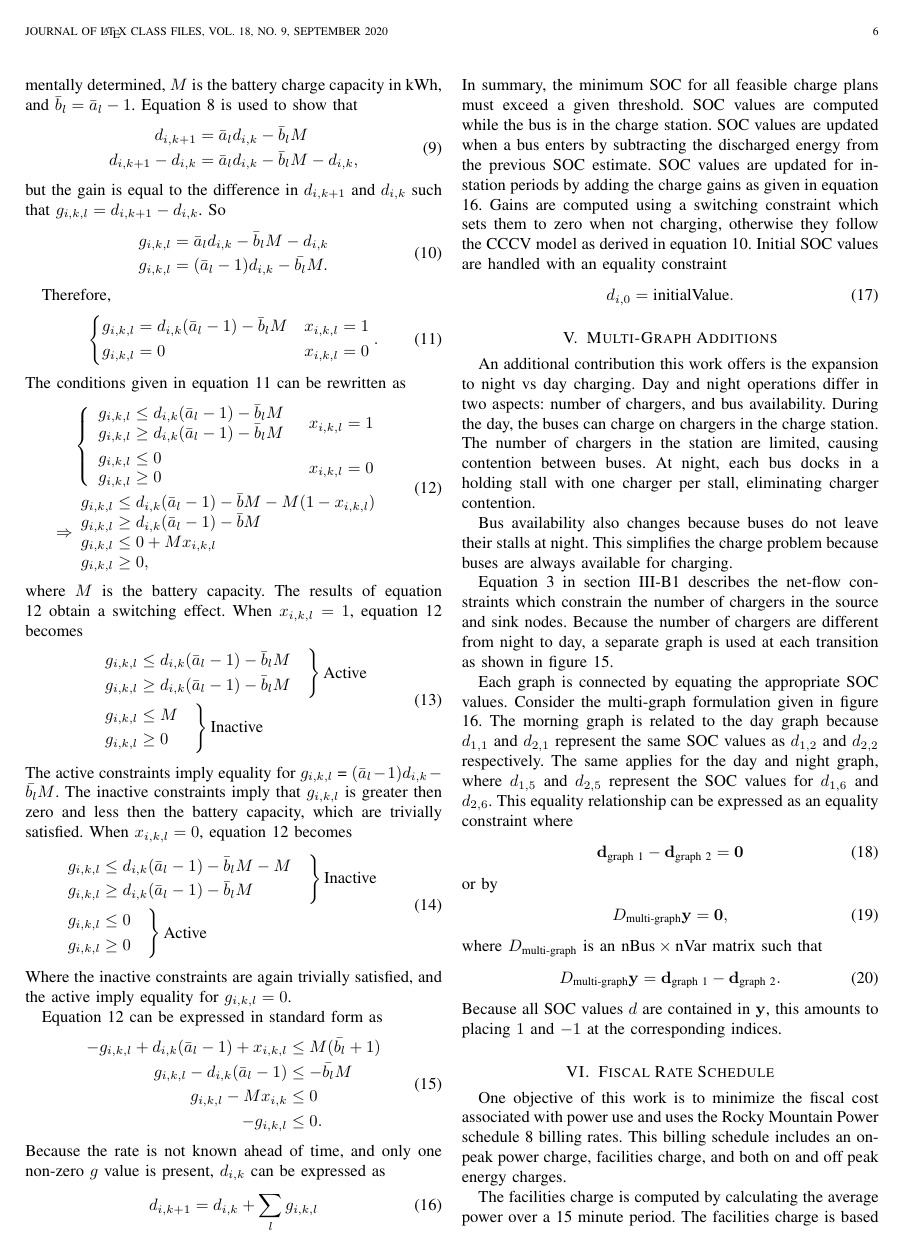
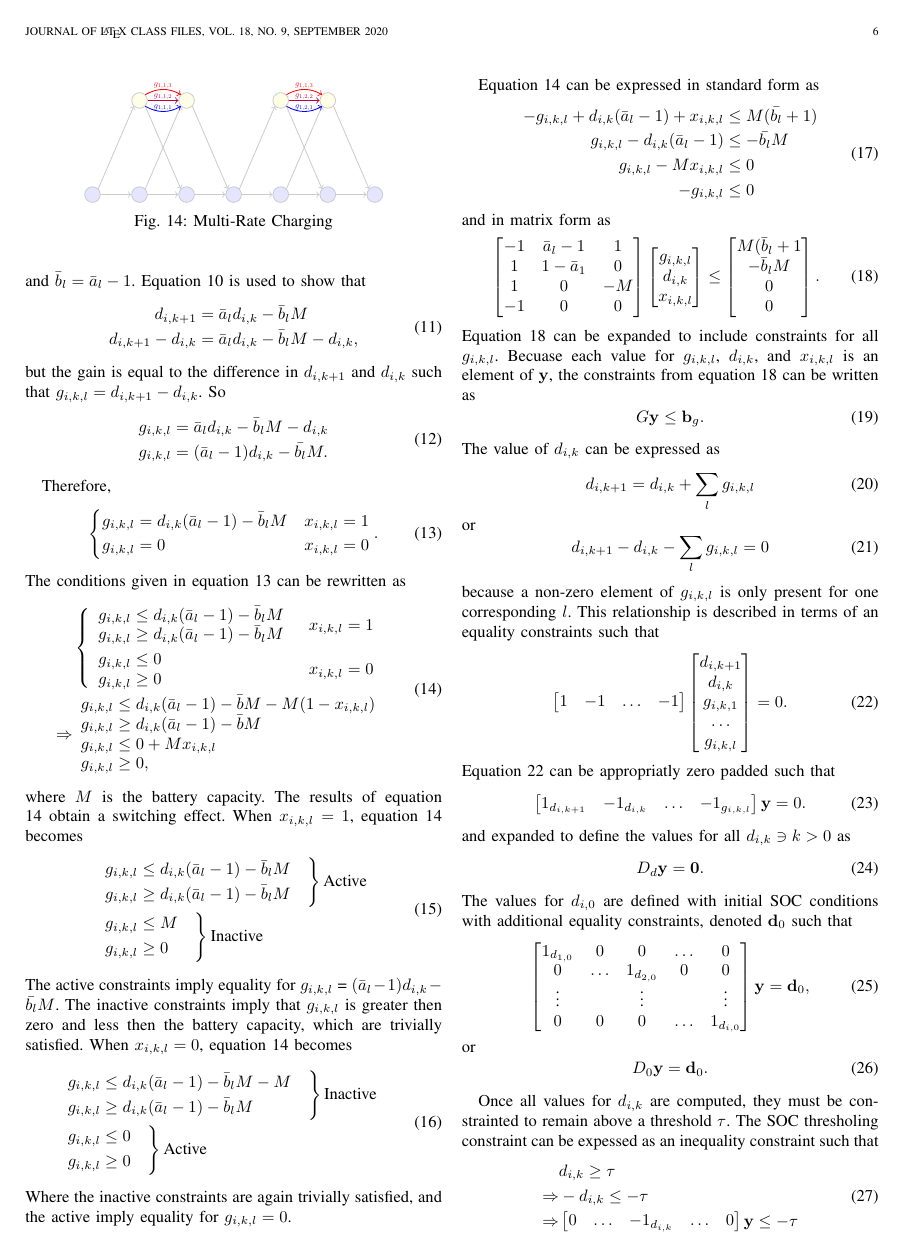
Before and after one commit to danielmortensen/MILP_planning_paper, a LaTeX paper (paper/busCharge.tex, which reads paper/batterySoc.tex): page 6 of 9 before the commit and page 6 of 10 after it. Compiled offline with pdfLaTeX.

Commit message:
filled in gaps in the constraints for the SOC section

```diff
--- a/paper/batterySoc.tex
+++ b/paper/batterySoc.tex
@@ -96,15 +109,82 @@ Where the inactive constraints are again trivially satisfied, and the active imp
 	\begin{aligned}
 		-g_{i,k,l} + d_{i,k}(\bar{a}_l - 1) + x_{i,k,l} &\le M(\bar{b_l} + 1) \\
 		 g_{i,k,l} - d_{i,k}(\bar{a}_l - 1)  &\le  - \bar{b_l}M \\
-		 g_{i,k,l} - Mx_{i,k} &\le 0 \\
-		-g_{i,k,l} &\le 0.
+		 g_{i,k,l} - Mx_{i,k,l} &\le 0 \\
+		-g_{i,k,l} &\le 0
 	\end{aligned}
 \end{equation}
-Because the rate is not known ahead of time, and only one non-zero $g$ value is present, $d_{i,k}$ can be expressed as
+and in matrix form as
+\begin{equation}\label{eqn:socMat}
+	\begin{bmatrix}
+		-1 & \bar{a}_l - 1 & 1 \\
+		1 & 1 - \bar{a}_1 & 0\\
+		1 & 0 & -M \\
+		-1 & 0 & 0
+	\end{bmatrix}
+	\begin{bmatrix}
+		g_{i,k,l} \\
+		d_{i,k}\\
+		x_{i,k,l}
+	\end{bmatrix}
+	\le
+	\begin{bmatrix}
+		M(\bar{b}_l + 1 \\
+		-\bar{b}_lM\\
+		0\\
+		0
+	\end{bmatrix}.
+\end{equation}
+Equation \ref{eqn:socMat} can be expanded to include constraints for all $g_{i,k,l}$.  Becuase each value for $g_{i,k,l}$, $d_{i,k}$, and $x_{i,k,l}$ is an element of $\mathbf{y}$, the constraints from equation \ref{eqn:socMat} can be written as
+\begin{equation}\label{eqn:dSocMat}
+	G\mathbf{y} \le \mathbf{b}_g.
+\end{equation}
+The value of $d_{i,k}$ can be expressed as
 \begin{equation}\label{eqn:totalG}
 	d_{i,k + 1} = d_{i,k} + \sum_l g_{i,k,l}
 \end{equation}
-In summary, the minimum SOC for all feasible charge plans must exceed a given threshold.  SOC values are computed while the bus is in the charge station.  SOC values are updated when a bus enters by subtracting the discharged energy from the previous SOC estimate. SOC values are updated for in-station periods by adding the charge gains as given in equation \ref{eqn:totalG}.  Gains are computed using a switching constraint which sets them to zero when not charging, otherwise they follow the CCCV model as derived in equation \ref{eqn:CCCVFinal}. Initial SOC values are handled with an equality constraint
-\begin{equation}\label{eqn:initialSOC}
-	d_{i,0} = \text{initialValue}.
+or
+\begin{equation}
+	d_{i,k + 1} - d_{i,k} - \sum_l g_{i,k,l} = 0
 \end{equation}
+because a non-zero element of $g_{i,k,l}$ is only present for one corresponding $l$. This relationship is described in terms of an equality constraints such that
+\begin{equation}\label{eqn:dMatPrel}
+	\begin{bmatrix}
+		1 & -1 & \hdots & -1
+	\end{bmatrix}
+	\begin{bmatrix}
+		d_{i,k+1} \\ d_{i,k} \\ g_{i,k,1} \\ \hdots \\ g_{i,k,l}
+	\end{bmatrix} = 0.
+\end{equation}
+Equation \ref{eqn:dMatPrel} can be appropriatly zero padded  such that
+\begin{equation}
+	\begin{bmatrix}
+		1_{d_{i,k+1}} & -1_{d_{i,k}} & \hdots & -1_{g_{i,k,l}}
+	\end{bmatrix}
+	\mathbf{y} = 0.
+\end{equation}
+and expanded to define the values for all $d_{i,k} \ni k > 0$ as
+\begin{equation}
+	D_d\mathbf{y} = \mathbf{0}.
+\end{equation}
+The values for $d_{i,0}$ are defined with initial SOC conditions with additional equality constraints, denoted $\mathbf{d}_0$ such that
+\begin{equation}
+	\begin{bmatrix}
+		1_{d_{1,0}}& 0 & 0 & \hdots & 0 \\
+		0 & \hdots & 1_{d_{2,0}} & 0 & 0 \\
+		\vdots  &        &    \vdots   &   & \vdots  \\
+		0 & 0      & 0           & \hdots & 1_{d_{i,0}}
+	\end{bmatrix}
+	\mathbf{y} = \mathbf{d}_0,
+\end{equation}
+or
+\begin{equation}\label{eqn:dInitialFinal}
+	D_0\mathbf{y} = \mathbf{d}_0.
+\end{equation}
+\par Once all values for $d_{i,k}$ are computed, they must be constrainted to remain above a threshold $\tau$. The SOC thresholing constraint can be expessed as an inequality constraint such that
+\begin{equation}\label{eqn:tau}
+	\begin{aligned}
+		& d_{i,k} \ge \tau \\
+		\Rightarrow & -d_{i,k} \le -\tau \\
+		\Rightarrow & \begin{bmatrix}0 & \hdots & -1_{d_{i,k}}& \hdots & 0 \end{bmatrix}\mathbf{y} \le -\tau
+	\end{aligned}
+\end{equation}
@@ -110,0 +197 @@ In summary, the minimum SOC for all feasible charge plans must exceed a given th
+\end{equation}
```
Also changed, not shown: paper/busCharge.pdf, paper/batterySoc.tex (38 more changed lines), 4 other files.
